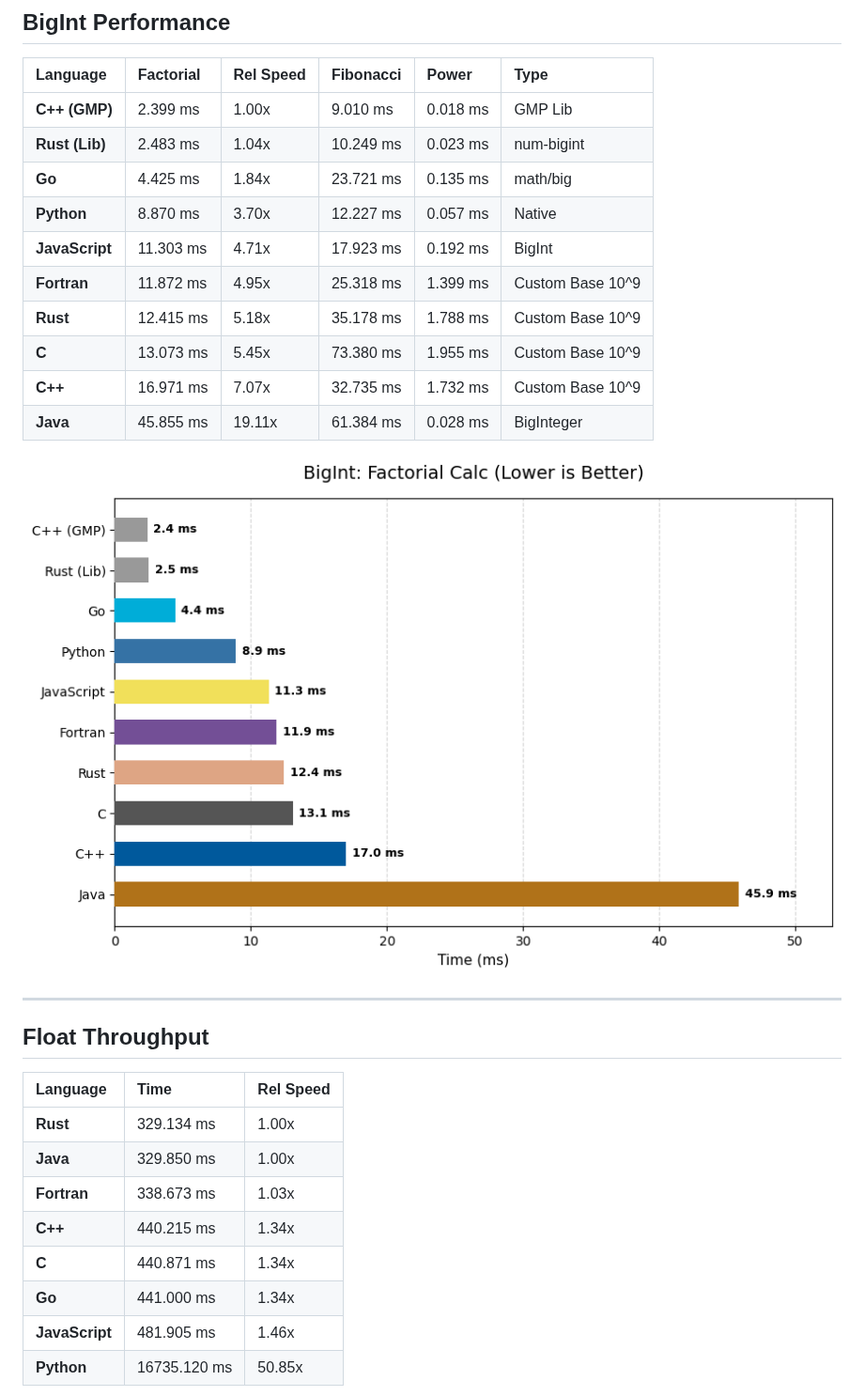
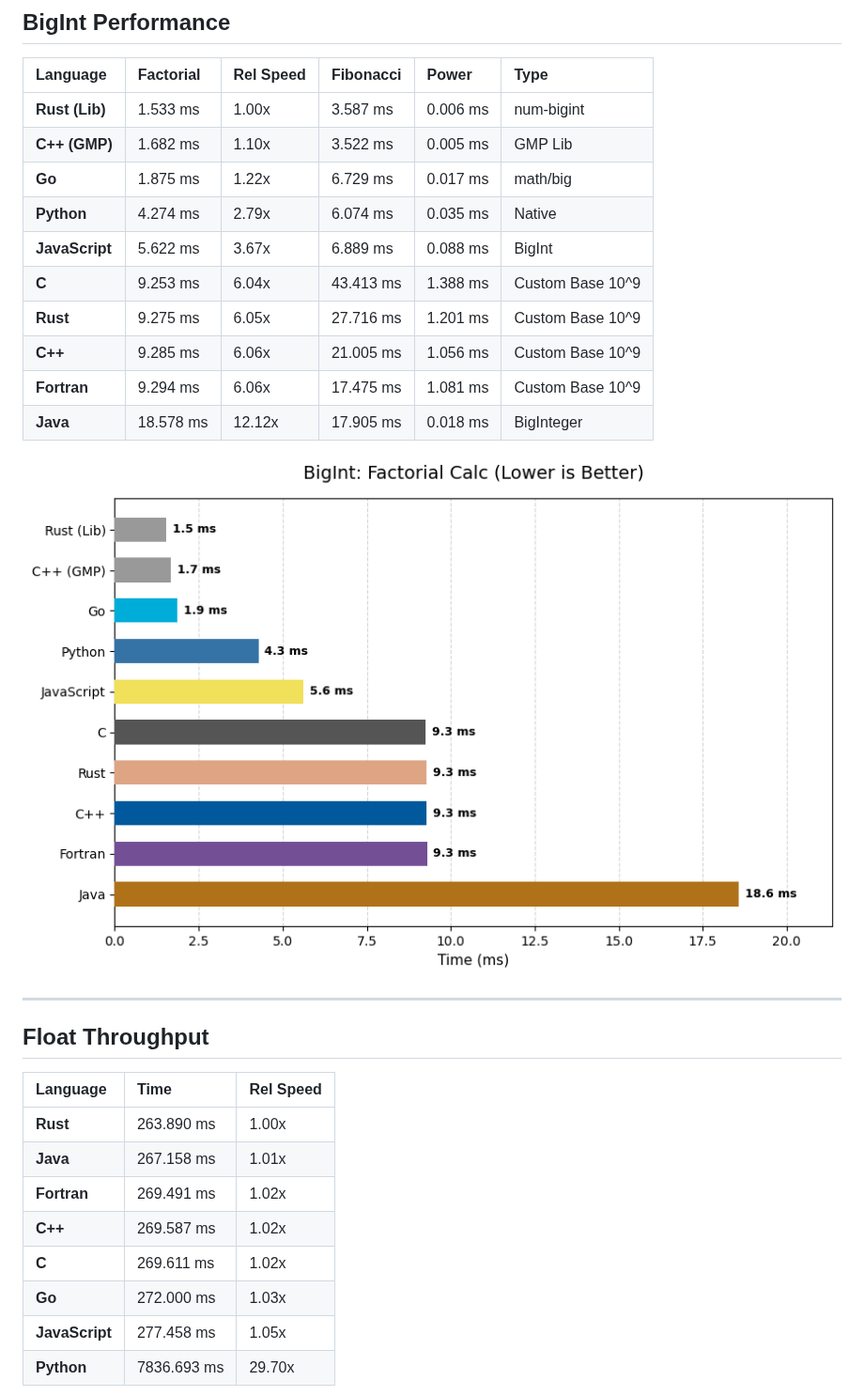
Before and after one commit to alexplast/polyglot-big-arithmetic, a Markdown page: RESULTS.md, the part around one of its changes. Shown at 94% size. Rendered like a GitHub page; pictures changed too: results/plots/bigint.png.

```diff
--- a/RESULTS.md
+++ b/RESULTS.md
@@ -6,16 +6,16 @@ Generated on: 2026-01-26 04:19:13
 
 | Language | Factorial | Rel Speed | Fibonacci | Power | Type |
 | :--- | :--- | :--- | :--- | :--- | :--- |
-| **C++ (GMP)** | 2.399 ms | 1.00x | 9.010 ms | 0.018 ms | GMP Lib |
-| **Rust (Lib)** | 2.483 ms | 1.04x | 10.249 ms | 0.023 ms | num-bigint |
-| **Go** | 4.425 ms | 1.84x | 23.721 ms | 0.135 ms | math/big |
-| **Python** | 8.870 ms | 3.70x | 12.227 ms | 0.057 ms | Native |
-| **JavaScript** | 11.303 ms | 4.71x | 17.923 ms | 0.192 ms | BigInt |
-| **Fortran** | 11.872 ms | 4.95x | 25.318 ms | 1.399 ms | Custom Base 10^9 |
-| **Rust** | 12.415 ms | 5.18x | 35.178 ms | 1.788 ms | Custom Base 10^9 |
-| **C** | 13.073 ms | 5.45x | 73.380 ms | 1.955 ms | Custom Base 10^9 |
-| **C++** | 16.971 ms | 7.07x | 32.735 ms | 1.732 ms | Custom Base 10^9 |
-| **Java** | 45.855 ms | 19.11x | 61.384 ms | 0.028 ms | BigInteger |
+| **Rust (Lib)** | 1.533 ms | 1.00x | 3.587 ms | 0.006 ms | num-bigint |
+| **C++ (GMP)** | 1.682 ms | 1.10x | 3.522 ms | 0.005 ms | GMP Lib |
+| **Go** | 1.875 ms | 1.22x | 6.729 ms | 0.017 ms | math/big |
+| **Python** | 4.274 ms | 2.79x | 6.074 ms | 0.035 ms | Native |
+| **JavaScript** | 5.622 ms | 3.67x | 6.889 ms | 0.088 ms | BigInt |
+| **C** | 9.253 ms | 6.04x | 43.413 ms | 1.388 ms | Custom Base 10^9 |
+| **Rust** | 9.275 ms | 6.05x | 27.716 ms | 1.201 ms | Custom Base 10^9 |
+| **C++** | 9.285 ms | 6.06x | 21.005 ms | 1.056 ms | Custom Base 10^9 |
+| **Fortran** | 9.294 ms | 6.06x | 17.475 ms | 1.081 ms | Custom Base 10^9 |
+| **Java** | 18.578 ms | 12.12x | 17.905 ms | 0.018 ms | BigInteger |
 
 
 ![BigInt Performance Graph](results/plots/bigint.png)
@@ -26,14 +26,14 @@ Generated on: 2026-01-26 04:19:13
 
 | Language | Time | Rel Speed |
 | :--- | :--- | :--- |
-| **Rust** | 329.134 ms | 1.00x |
-| **Java** | 329.850 ms | 1.00x |
-| **Fortran** | 338.673 ms | 1.03x |
-| **C++** | 440.215 ms | 1.34x |
-| **C** | 440.871 ms | 1.34x |
-| **Go** | 441.000 ms | 1.34x |
-| **JavaScript** | 481.905 ms | 1.46x |
-| **Python** | 16735.120 ms | 50.85x |
+| **Rust** | 263.890 ms | 1.00x |
+| **Java** | 267.158 ms | 1.01x |
+| **Fortran** | 269.491 ms | 1.02x |
+| **C++** | 269.587 ms | 1.02x |
+| **C** | 269.611 ms | 1.02x |
+| **Go** | 272.000 ms | 1.03x |
+| **JavaScript** | 277.458 ms | 1.05x |
+| **Python** | 7836.693 ms | 29.70x |
 
 
 ![Float Throughput Graph](results/plots/float.png)
```
Also changed, not shown: other parts of RESULTS.md (+18 -18 lines), results/plots/float.png, results/plots/matrix.png, results/plots/sort.png, 4 other files.
